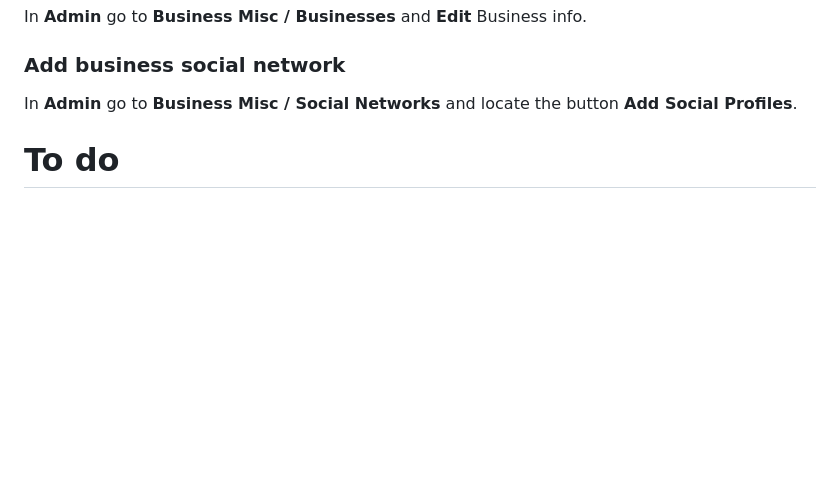
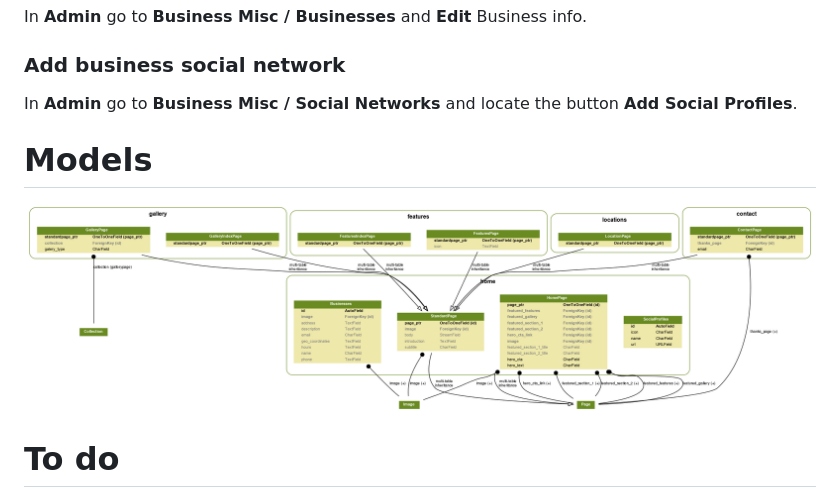
Before and after one commit to marcanuy/keraban, a Markdown page: README.md, the part around the change. Rendered like a GitHub page; pictures changed too: docs/keraban_models.png (added); blank space fills up the shorter version.

Commit message:
add django extensions model to readme

```diff
--- a/README.md
+++ b/README.md
@@ -159,6 +159,9 @@ Business info.
 In **Admin** go to **Business Misc / Social Networks** and locate the
 button **Add Social Profiles**.
 
+# Models
+
+![models](docs/keraban_models.png?raw=true)
 
 # To do
 
```
Also changed, not shown: 1 other file.
